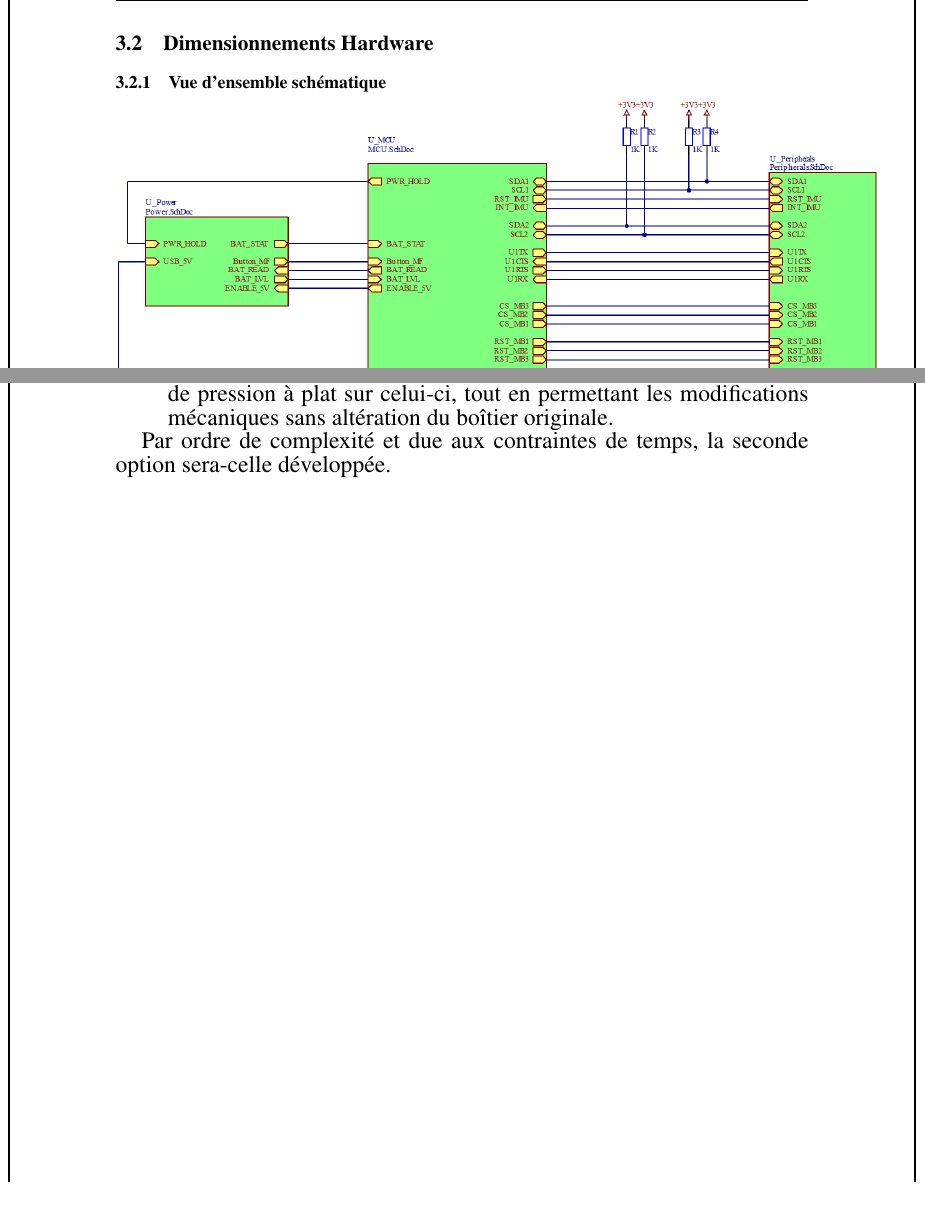
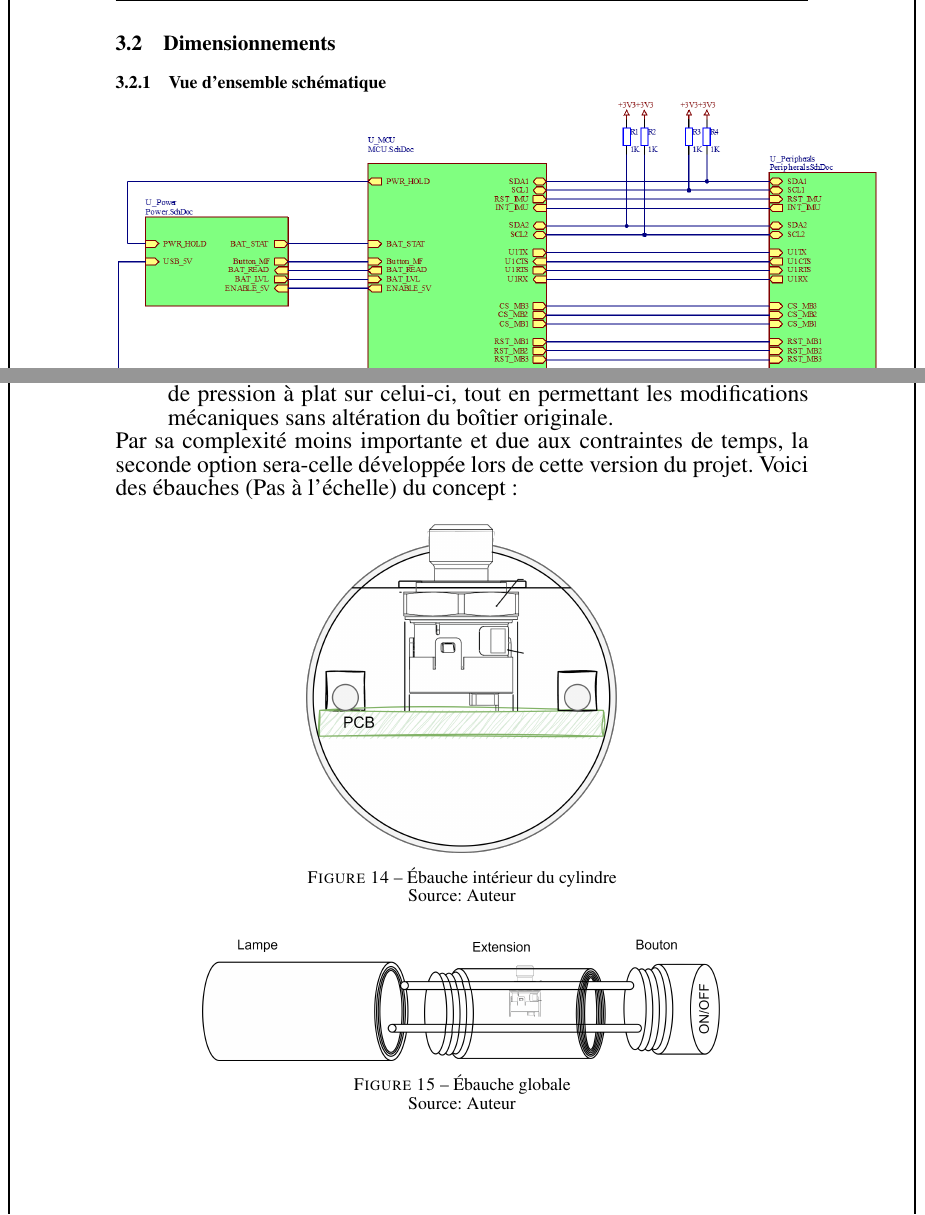
Before and after one commit to Ali-Z0/2221_Underwater-Positioning-System, a LaTeX document (doc/rapport/PROJ-LocalisationSousMarine/Rapport/main.tex, which reads doc/rapport/PROJ-LocalisationSousMarine/Rapport/Pages/Dev-SCH.tex): two parts of pages 19 and 23 of 25, joined at a grey line, cut so that both start at the same text. Compiled offline with pdfLaTeX.

Commit message:
Update SCH

```diff
--- a/doc/rapport/PROJ-LocalisationSousMarine/Rapport/Pages/Dev-SCH.tex
+++ b/doc/rapport/PROJ-LocalisationSousMarine/Rapport/Pages/Dev-SCH.tex
@@ -23,7 +23,7 @@
 }
 
 \clearpage
-\subsection{Dimensionnements Hardware} \label{ssec:num31}
+\subsection{Dimensionnements} \label{ssec:num31}
 {
 	\subsubsection{Vue d'ensemble schématique} \label{sssec:SchemaBloc} \vspace{-6mm}
 	{
@@ -116,7 +114,23 @@
 			\item[2)] Ajout d'une rallonge cylindrique au module, afin de fixer un capteur de pression à plat sur celui-ci, tout en permettant les modifications mécaniques sans altération du boîtier originale.
 		\end{itemize}
+		Par sa complexité moins importante et due aux contraintes de temps, la seconde option sera-celle développée lors de cette version du projet.
+		Voici des ébauches (Pas à l'échelle) du concept :
+		\begin{figure}[h]
+			\centering
+			\includegraphics[width=0.45\linewidth]{Figures/Dev-SCH/MecaniqueProto1}
+			\caption{Ébauche intérieur du cylindre}
+			\label{fig:mecaniqueproto1}
+			\source{Auteur}
+		\end{figure}\vspace{-5mm}
+		\begin{figure}[!h]
+			\centering
+			\includegraphics[width=0.75\linewidth]{Figures/Dev-SCH/MecaniqueProto2}
+			\caption{Ébauche globale}
+			\label{fig:mecaniqueproto2}
+			\source{Auteur}
+		\end{figure}
 
-		Par ordre de complexité et due aux contraintes de temps, la seconde option sera-celle développée.
+
 	}
 
 	\clearpage
```
Also changed, not shown: doc/rapport/PROJ-LocalisationSousMarine/Rapport/Pages/Pre-etude.tex (+1 -1 lines), doc/rapport/PROJ-LocalisationSousMarine/Rapport/Figures/Dev-SCH/MecaniqueProto1.png (added), doc/rapport/PROJ-LocalisationSousMarine/Rapport/Figures/Dev-SCH/MecaniqueProto2.png (added), doc/rapport/PROJ-LocalisationSousMarine/Rapport/main.pdf, doc/references/Figures/CaptPression.png (added), doc/references/Figures/MecaniqueProto1.png (added), doc/references/Figures/MecaniqueProto2.png (added), doc/rapport/PROJ-LocalisationSousMarine/Rapport/Pages/Dev-SCH.tex (6 more changed lines), 8 other files.
